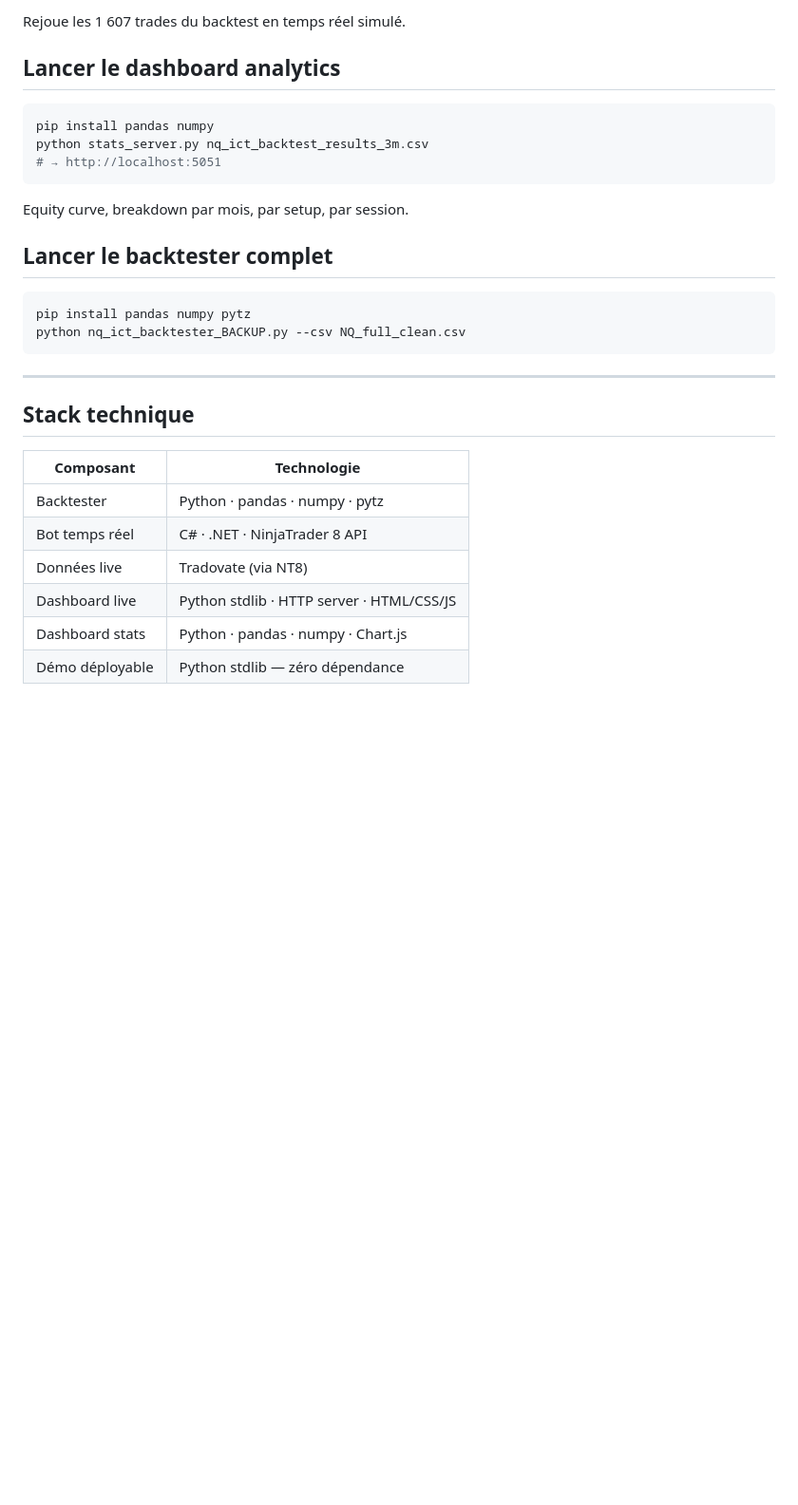
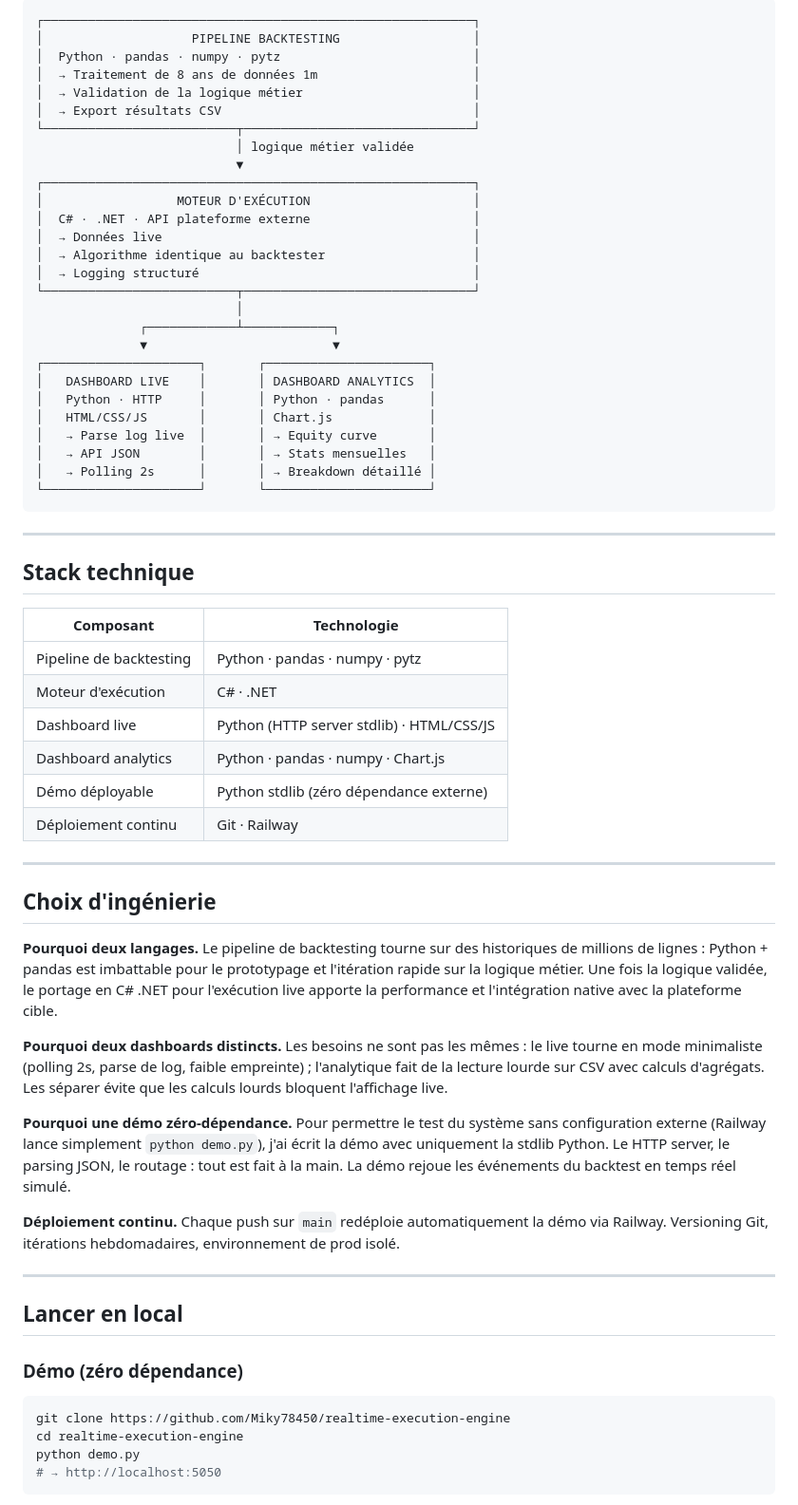
Before and after one commit to Miky78450/realtime-execution-engine, a Markdown page: README.md, the part around one of its changes. Shown at 95% size. Rendered like a GitHub page; blank space fills up the shorter version.

````diff
--- a/README.md
+++ b/README.md
@@ -86,20 +25,30 @@ python demo.py
-Rejoue les 1 607 trades du backtest en temps réel simulé.
-
-## Lancer le dashboard analytics
-
-```bash
-pip install pandas numpy
-python stats_server.py nq_ict_backtest_results_3m.csv
-# → http://localhost:5051
-```
-
-Equity curve, breakdown par mois, par setup, par session.
-
-## Lancer le backtester complet
-
-```bash
-pip install pandas numpy pytz
-python nq_ict_backtester_BACKUP.py --csv NQ_full_clean.csv
+┌──────────────────────────────────────────────────────────┐
+│                    PIPELINE BACKTESTING                  │
+│  Python · pandas · numpy · pytz                          │
+│  → Traitement de 8 ans de données 1m                     │
+│  → Validation de la logique métier                       │
+│  → Export résultats CSV                                  │
+└──────────────────────────┬───────────────────────────────┘
+                           │ logique métier validée
+                           ▼
+┌──────────────────────────────────────────────────────────┐
+│                  MOTEUR D'EXÉCUTION                      │
+│  C# · .NET · API plateforme externe                      │
+│  → Données live                                          │
+│  → Algorithme identique au backtester                    │
+│  → Logging structuré                                     │
+└──────────────────────────┬───────────────────────────────┘
+                           │
+              ┌────────────┴────────────┐
+              ▼                         ▼
+┌─────────────────────┐       ┌──────────────────────┐
+│   DASHBOARD LIVE    │       │ DASHBOARD ANALYTICS  │
+│   Python · HTTP     │       │ Python · pandas      │
+│   HTML/CSS/JS       │       │ Chart.js             │
+│   → Parse log live  │       │ → Equity curve       │
+│   → API JSON        │       │ → Stats mensuelles   │
+│   → Polling 2s      │       │ → Breakdown détaillé │
+└─────────────────────┘       └──────────────────────┘
 ```
 
 ---
@@ -107,10 +56,36 @@ python nq_ict_backtester_BACKUP.py --csv NQ_full_clean.csv
 ## Stack technique
 
 | Composant | Technologie |
-|---|---|
-| Backtester | Python · pandas · numpy · pytz |
-| Bot temps réel | C# · .NET · NinjaTrader 8 API |
-| Données live | Tradovate (via NT8) |
-| Dashboard live | Python stdlib · HTTP server · HTML/CSS/JS |
-| Dashboard stats | Python · pandas · numpy · Chart.js |
-| Démo déployable | Python stdlib — zéro dépendance |
+|-----------|-------------|
+| Pipeline de backtesting | Python · pandas · numpy · pytz |
+| Moteur d'exécution | C# · .NET |
+| Dashboard live | Python (HTTP server stdlib) · HTML/CSS/JS |
+| Dashboard analytics | Python · pandas · numpy · Chart.js |
+| Démo déployable | Python stdlib (zéro dépendance externe) |
+| Déploiement continu | Git · Railway |
+
+---
+
+## Choix d'ingénierie
+
+**Pourquoi deux langages.** Le pipeline de backtesting tourne sur des historiques de millions de lignes : Python + pandas est imbattable pour le prototypage et l'itération rapide sur la logique métier. Une fois la logique validée, le portage en C# .NET pour l'exécution live apporte la performance et l'intégration native avec la plateforme cible.
+
+**Pourquoi deux dashboards distincts.** Les besoins ne sont pas les mêmes : le live tourne en mode minimaliste (polling 2s, parse de log, faible empreinte) ; l'analytique fait de la lecture lourde sur CSV avec calculs d'agrégats. Les séparer évite que les calculs lourds bloquent l'affichage live.
+
+**Pourquoi une démo zéro-dépendance.** Pour permettre le test du système sans configuration externe (Railway lance simplement `python demo.py`), j'ai écrit la démo avec uniquement la stdlib Python. Le HTTP server, le parsing JSON, le routage : tout est fait à la main. La démo rejoue les événements du backtest en temps réel simulé.
+
+**Déploiement continu.** Chaque push sur `main` redéploie automatiquement la démo via Railway. Versioning Git, itérations hebdomadaires, environnement de prod isolé.
+
+---
+
+## Lancer en local
+
+### Démo (zéro dépendance)
+
+```bash
+git clone https://github.com/Miky78450/realtime-execution-engine
+cd realtime-execution-engine
+python demo.py
+# → http://localhost:5050
+```
+
````
Also changed, not shown: other parts of README.md (+40 -83 lines).
